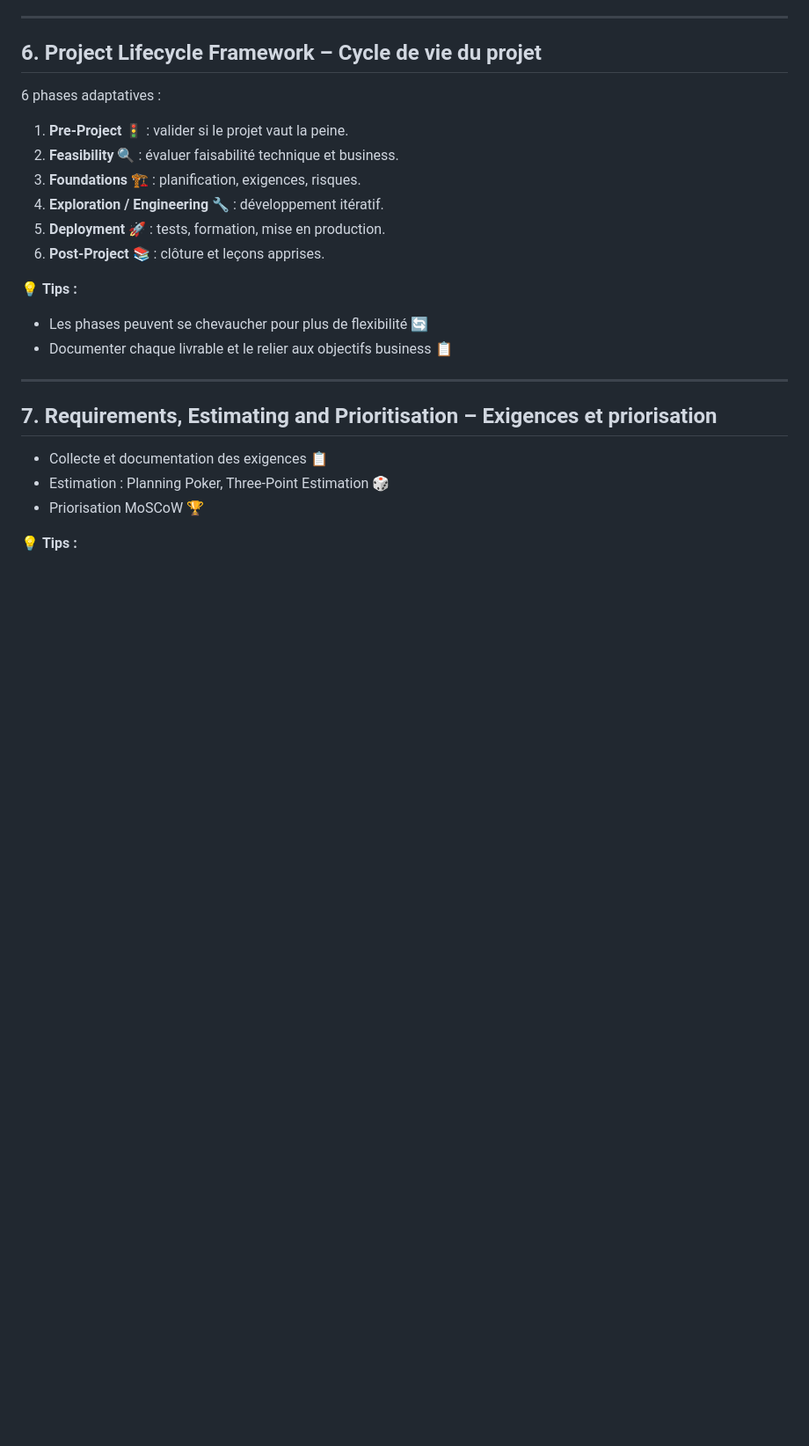
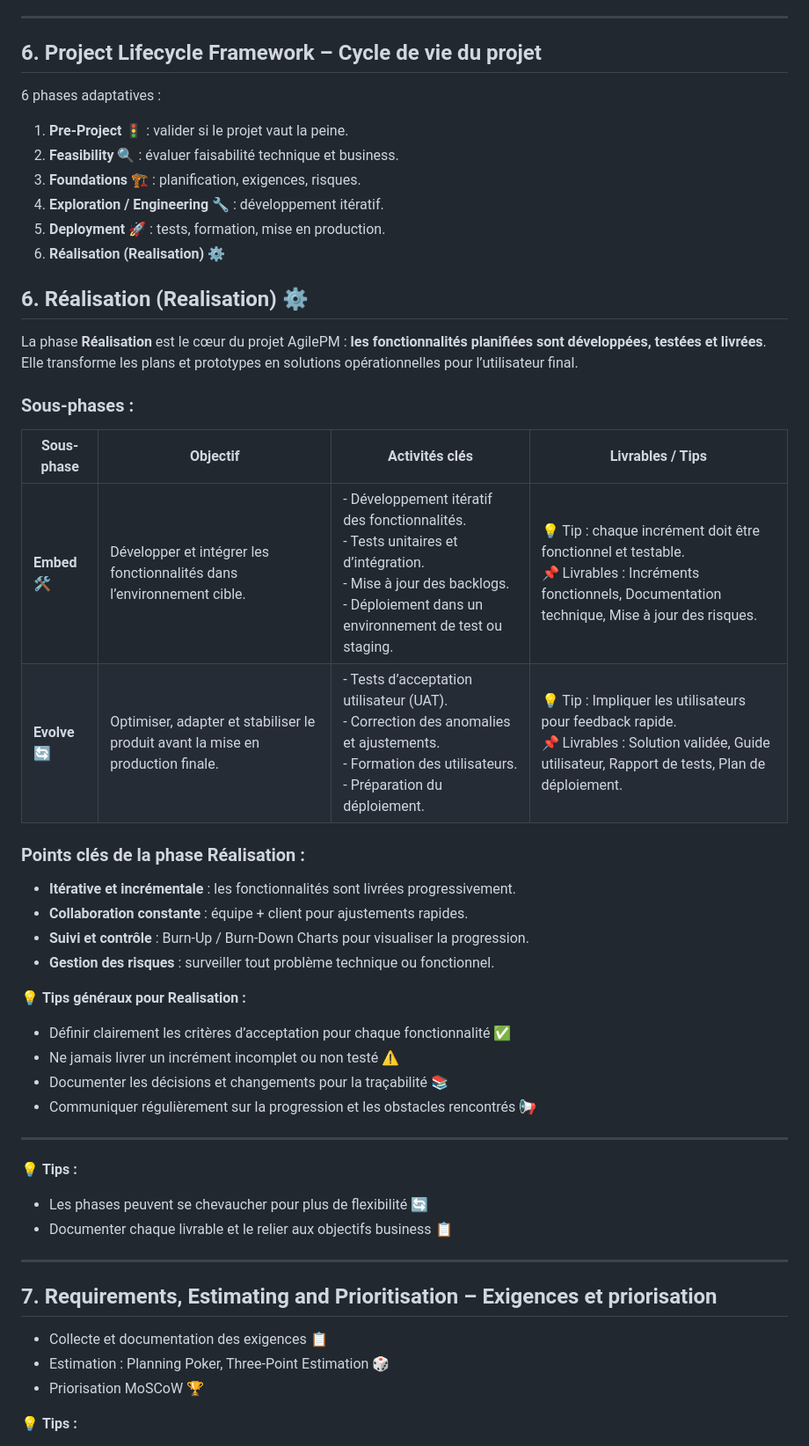
Before and after one commit to sanogotech/formationAgilePMv3APM, a Markdown page: AgilePM syllabus/README.md, the part around the change. Shown at 88% size. GitHub-like rendering; blank space fills up the shorter version.

```diff
--- a/AgilePM syllabus/README.md
+++ b/AgilePM syllabus/README.md
@@ -122,7 +122,36 @@ Scrum est un framework agile complémentaire à AgilePM, centré sur la **livrai
 3. **Foundations 🏗️** : planification, exigences, risques.
 4. **Exploration / Engineering 🔧** : développement itératif.
 5. **Deployment 🚀** : tests, formation, mise en production.
-6. **Post-Project 📚** : clôture et leçons apprises.
+6. **Réalisation (Realisation) ⚙️**
+
+## **6. Réalisation (Realisation) ⚙️**
+
+La phase **Réalisation** est le cœur du projet AgilePM : **les fonctionnalités planifiées sont développées, testées et livrées**. Elle transforme les plans et prototypes en solutions opérationnelles pour l’utilisateur final.
+
+### **Sous-phases :**
+
+| Sous-phase    | Objectif                                                                        | Activités clés                                                                                                                                                                 | Livrables / Tips                                                                                                                                          |
+| ------------- | ------------------------------------------------------------------------------- | ------------------------------------------------------------------------------------------------------------------------------------------------------------------------------ | --------------------------------------------------------------------------------------------------------------------------------------------------------- |
+| **Embed 🛠️** | Développer et intégrer les fonctionnalités dans l’environnement cible.          | - Développement itératif des fonctionnalités.<br>- Tests unitaires et d’intégration.<br>- Mise à jour des backlogs.<br>- Déploiement dans un environnement de test ou staging. | 💡 Tip : chaque incrément doit être fonctionnel et testable.<br>📌 Livrables : Incréments fonctionnels, Documentation technique, Mise à jour des risques. |
+| **Evolve 🔄** | Optimiser, adapter et stabiliser le produit avant la mise en production finale. | - Tests d’acceptation utilisateur (UAT).<br>- Correction des anomalies et ajustements.<br>- Formation des utilisateurs.<br>- Préparation du déploiement.                       | 💡 Tip : Impliquer les utilisateurs pour feedback rapide.<br>📌 Livrables : Solution validée, Guide utilisateur, Rapport de tests, Plan de déploiement.   |
+
+### **Points clés de la phase Réalisation :**
+
+* **Itérative et incrémentale** : les fonctionnalités sont livrées progressivement.
+* **Collaboration constante** : équipe + client pour ajustements rapides.
+* **Suivi et contrôle** : Burn-Up / Burn-Down Charts pour visualiser la progression.
+* **Gestion des risques** : surveiller tout problème technique ou fonctionnel.
+
+💡 **Tips généraux pour Realisation :**
+
+* Définir clairement les critères d’acceptation pour chaque fonctionnalité ✅
+* Ne jamais livrer un incrément incomplet ou non testé ⚠️
+* Documenter les décisions et changements pour la traçabilité 📚
+* Communiquer régulièrement sur la progression et les obstacles rencontrés 📢
+
+---
+
+
 
 💡 **Tips :**
 
```
